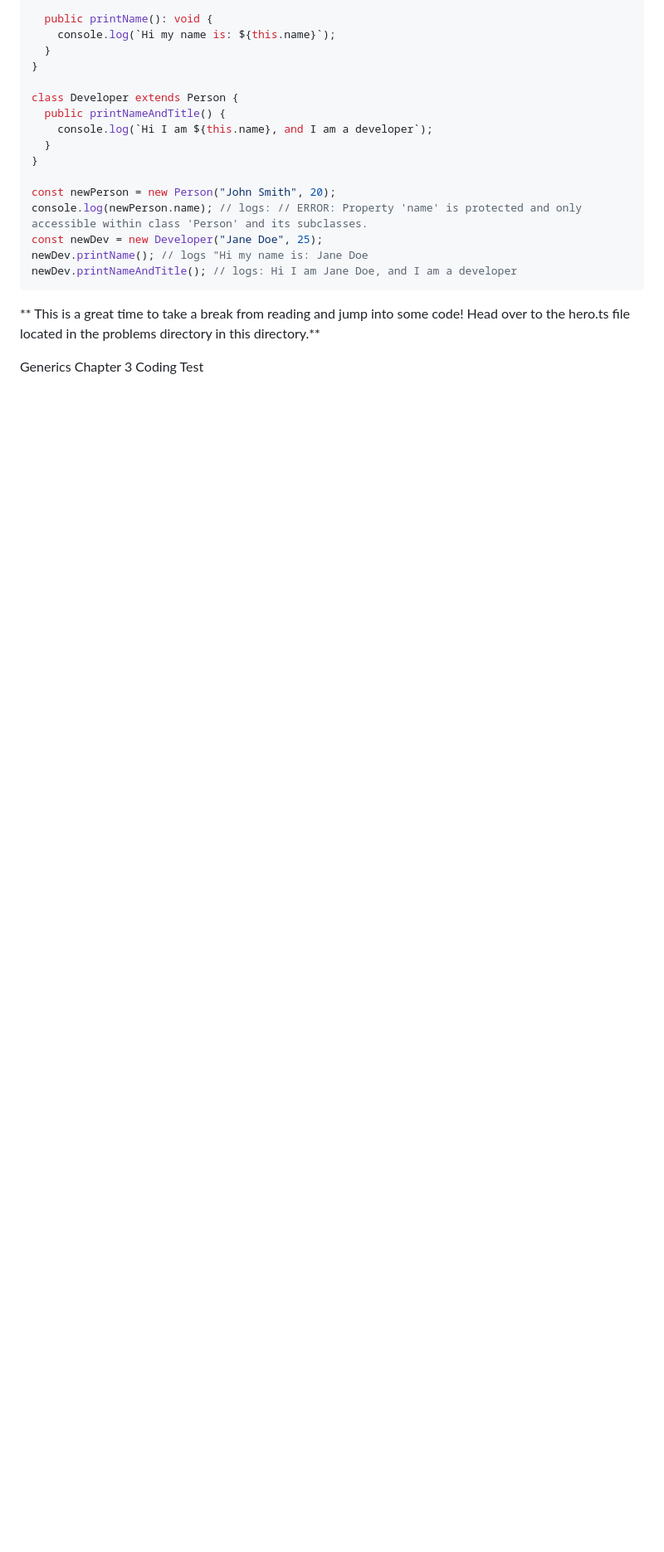
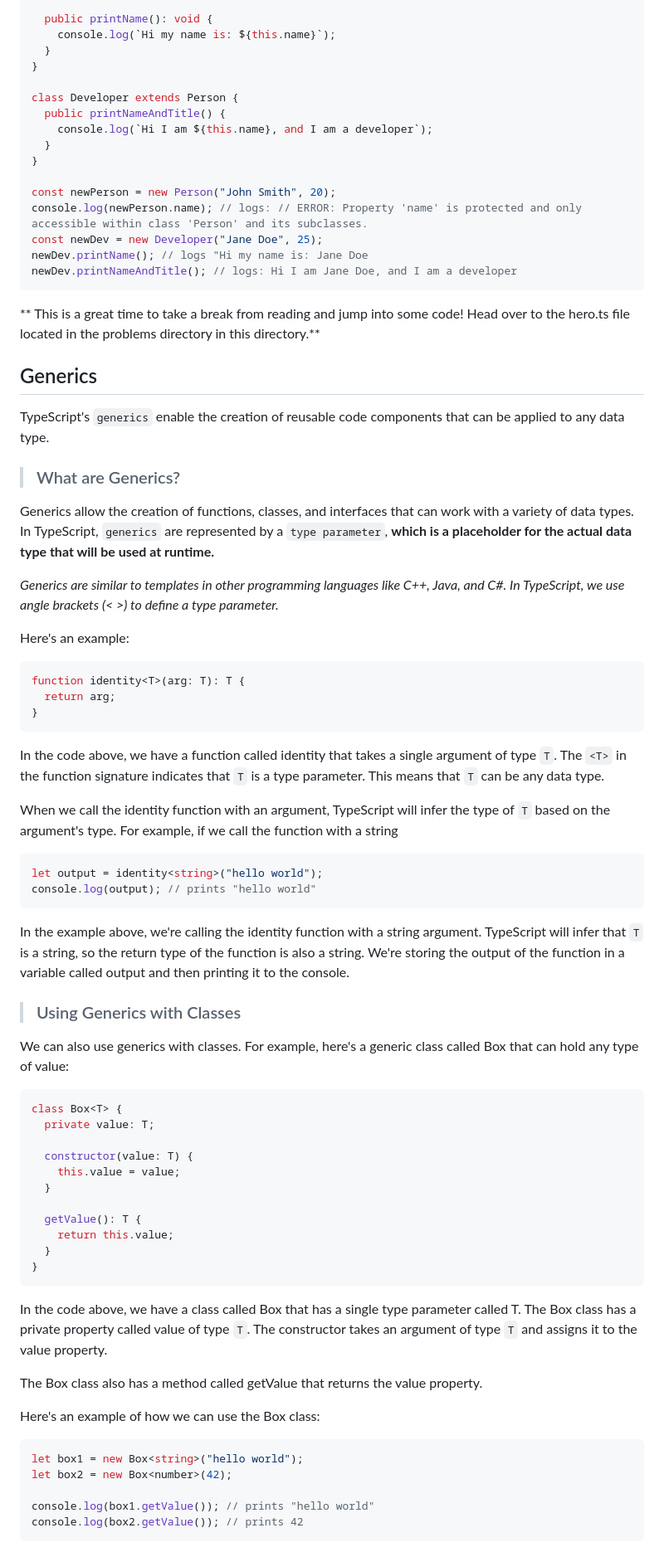
Before and after one commit to AnthonyBronca/TypeScript-Course, a Markdown page: Chapter3/Chapter3.md, the part around one of its changes. Shown at 83% size. Rendered like a GitHub page; blank space fills up the shorter version.

Commit message:
finished chapter 3 lesson plan

````diff
--- a/Chapter3/Chapter3.md
+++ b/Chapter3/Chapter3.md
@@ -374,5 +374,64 @@ newDev.printNameAndTitle(); // logs: Hi I am Jane Doe, and I am a developer
 
 ** This is a great time to take a break from reading and jump into some code! Head over to the hero.ts file located in the problems directory in this directory.**
 
-Generics
-Chapter 3 Coding Test
+## Generics
+
+TypeScript's `generics` enable the creation of reusable code components that can be applied to any data type.
+
+> ### What are Generics?
+
+Generics allow the creation of functions, classes, and interfaces that can work with a variety of data types. In TypeScript, `generics` are represented by a `type parameter`, **which is a placeholder for the actual data type that will be used at runtime.**
+
+_Generics are similar to templates in other programming languages like C++, Java, and C#. In TypeScript, we use angle brackets (< >) to define a type parameter._
+
+Here's an example:
+
+```typescript
+function identity<T>(arg: T): T {
+  return arg;
+}
+```
+
+In the code above, we have a function called identity that takes a single argument of type `T`. The `<T>` in the function signature indicates that `T` is a type parameter. This means that `T` can be any data type.
+
+When we call the identity function with an argument, TypeScript will infer the type of `T` based on the argument's type. For example, if we call the function with a string
+
+```typescript
+let output = identity<string>("hello world");
+console.log(output); // prints "hello world"
+```
+
+In the example above, we're calling the identity function with a string argument. TypeScript will infer that `T` is a string, so the return type of the function is also a string. We're storing the output of the function in a variable called output and then printing it to the console.
+
+> ### Using Generics with Classes
+
+We can also use generics with classes. For example, here's a generic class called Box that can hold any type of value:
+
+```typescript
+class Box<T> {
+  private value: T;
+
+  constructor(value: T) {
+    this.value = value;
+  }
+
+  getValue(): T {
+    return this.value;
+  }
+}
+```
+
+In the code above, we have a class called Box that has a single type parameter called T. The Box class has a private property called value of type `T`. The constructor takes an argument of type `T` and assigns it to the value property.
+
+The Box class also has a method called getValue that returns the value property.
+
+Here's an example of how we can use the Box class:
+
+```typescript
+let box1 = new Box<string>("hello world");
+let box2 = new Box<number>(42);
+
+console.log(box1.getValue()); // prints "hello world"
+console.log(box2.getValue()); // prints 42
+```
+
````
Also changed, not shown: other parts of Chapter3/Chapter3.md (+23 -0 lines).
